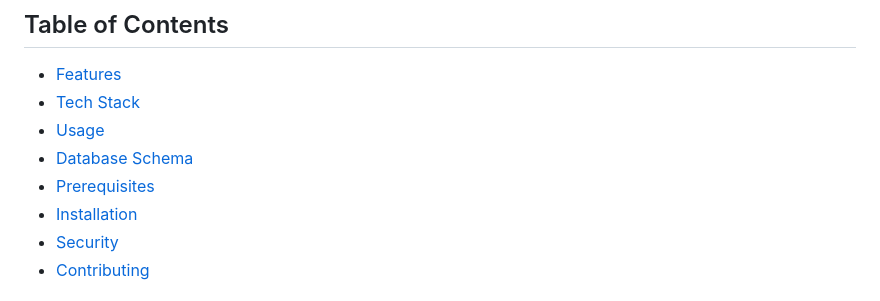
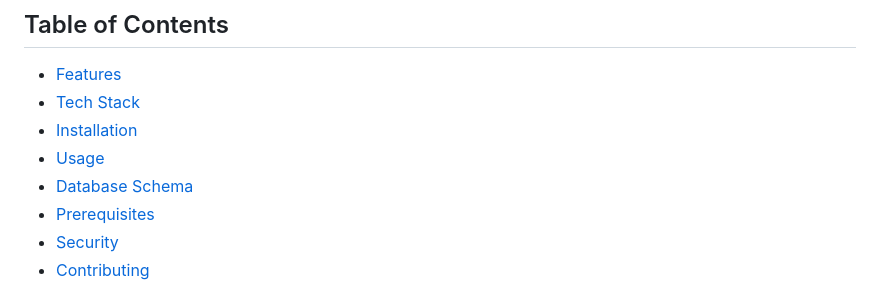
Before and after one commit to vansaj0701/Expense-Mate, a Markdown page: README.md, the part around the change. GitHub-like rendering.

```diff
--- a/README.md
+++ b/README.md
@@ -6,10 +6,10 @@ The Expense Mate is a web-based application that allows users to manage their in
 ## Table of Contents
 - [Features](#features)
 - [Tech Stack](#tech-stack)
+- [Installation](#installation)
 - [Usage](#usage)
 - [Database Schema](#database-schema)
 - [Prerequisites](#prerequisites)
-- [Installation](#installation)
 - [Security](#security)
 - [Contributing](#contributing)
 
```
